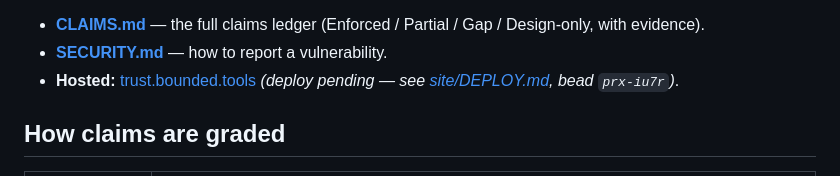
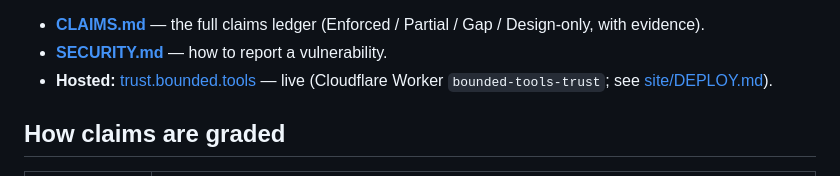
Before and after one commit to bounded-systems/trust, a Markdown page: README.md, the part around the change. GitHub-like rendering.

Commit message:
README: trust.bounded.tools is live
Co-Authored-By: Claude Opus 4.8 (1M context) <noreply@anthropic.com>

```diff
--- a/README.md
+++ b/README.md
@@ -16,7 +16,7 @@ shows wins isn't a ledger, it's marketing.
 
 - **[CLAIMS.md](./CLAIMS.md)** — the full claims ledger (Enforced / Partial / Gap / Design-only, with evidence).
 - **[SECURITY.md](./SECURITY.md)** — how to report a vulnerability.
-- **Hosted:** [trust.bounded.tools](https://trust.bounded.tools) *(deploy pending — see [site/DEPLOY.md](./site/DEPLOY.md), bead `prx-iu7r`)*.
+- **Hosted:** [trust.bounded.tools](https://trust.bounded.tools) — live (Cloudflare Worker `bounded-tools-trust`; see [site/DEPLOY.md](./site/DEPLOY.md)).
 
 ## How claims are graded
 
```
